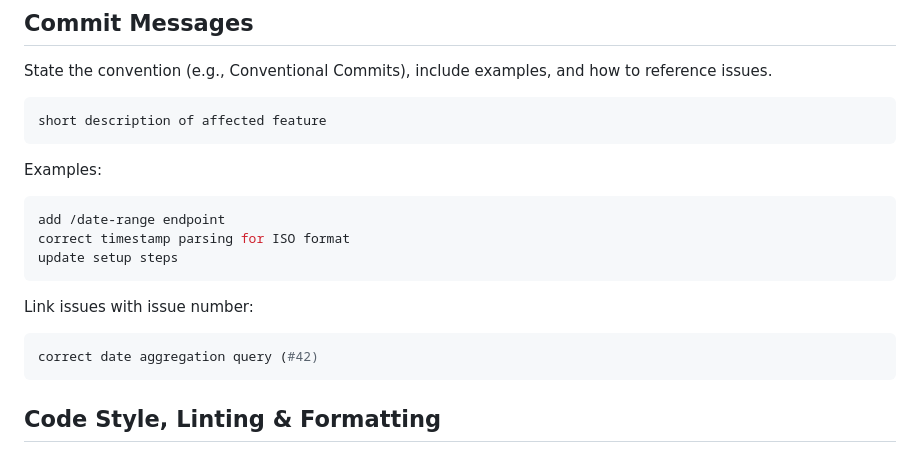
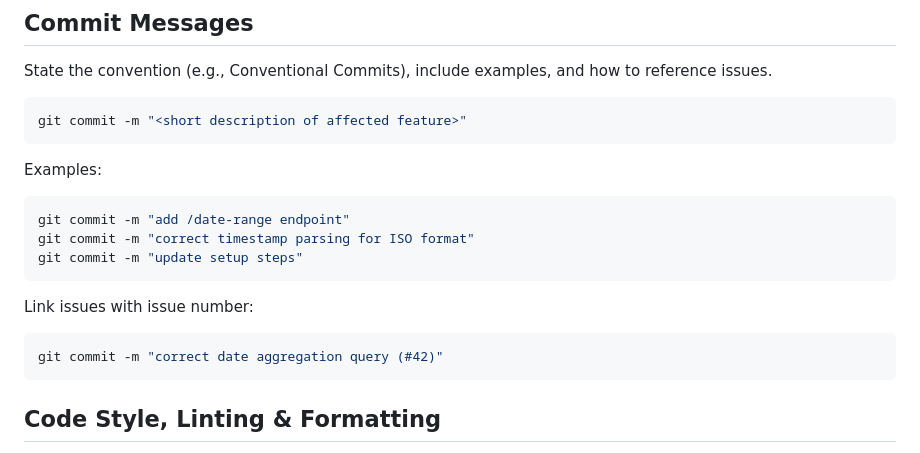
Before and after one commit to OPEnSLab-OSU/WeatherChimesWeb, a Markdown page: docs/CONTRIBUTING.md, the part around the change. GitHub-like rendering.

Commit message:
Update commit message examples in CONTRIBUTING.md

````diff
--- a/docs/CONTRIBUTING.md
+++ b/docs/CONTRIBUTING.md
@@ -66,17 +66,17 @@ We implement new issues as we develop new features and encounter new challenges.
 State the convention (e.g., Conventional Commits), include examples, and how to reference issues.
 
 ```bash
-short description of affected feature
+git commit -m "<short description of affected feature>"
 ```
 Examples:
 ```bash
-add /date-range endpoint
-correct timestamp parsing for ISO format
-update setup steps
+git commit -m "add /date-range endpoint"
+git commit -m "correct timestamp parsing for ISO format"
+git commit -m "update setup steps"
 ```
 Link issues with issue number:
 ```bash
-correct date aggregation query (#42)
+git commit -m "correct date aggregation query (#42)"
 ```
 
 ## Code Style, Linting & Formatting
````
